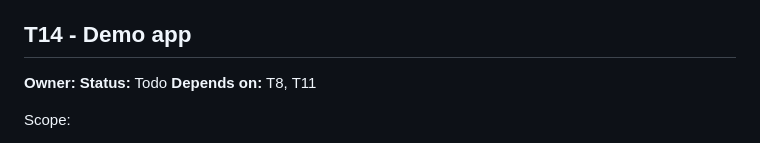
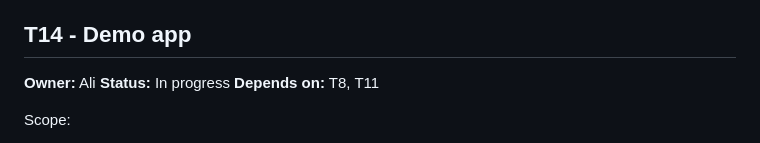
Before and after one commit to ItsSp00ky/LoopGain-Telecom-AI, a Markdown page: prepaid_churn/TICKETS.md, the part around the change. GitHub-like rendering.

Commit message:
Claim T14 demo app for Ali
Record the owner and in-progress status before starting work, so the
shared branch shows who holds the ticket.

```diff
--- a/prepaid_churn/TICKETS.md
+++ b/prepaid_churn/TICKETS.md
@@ -568,8 +568,8 @@ Acceptance:
 
 ## T14 - Demo app
 
-**Owner:**
-**Status:** Todo
+**Owner:** Ali
+**Status:** In progress
 **Depends on:** T8, T11
 
 Scope:
```
